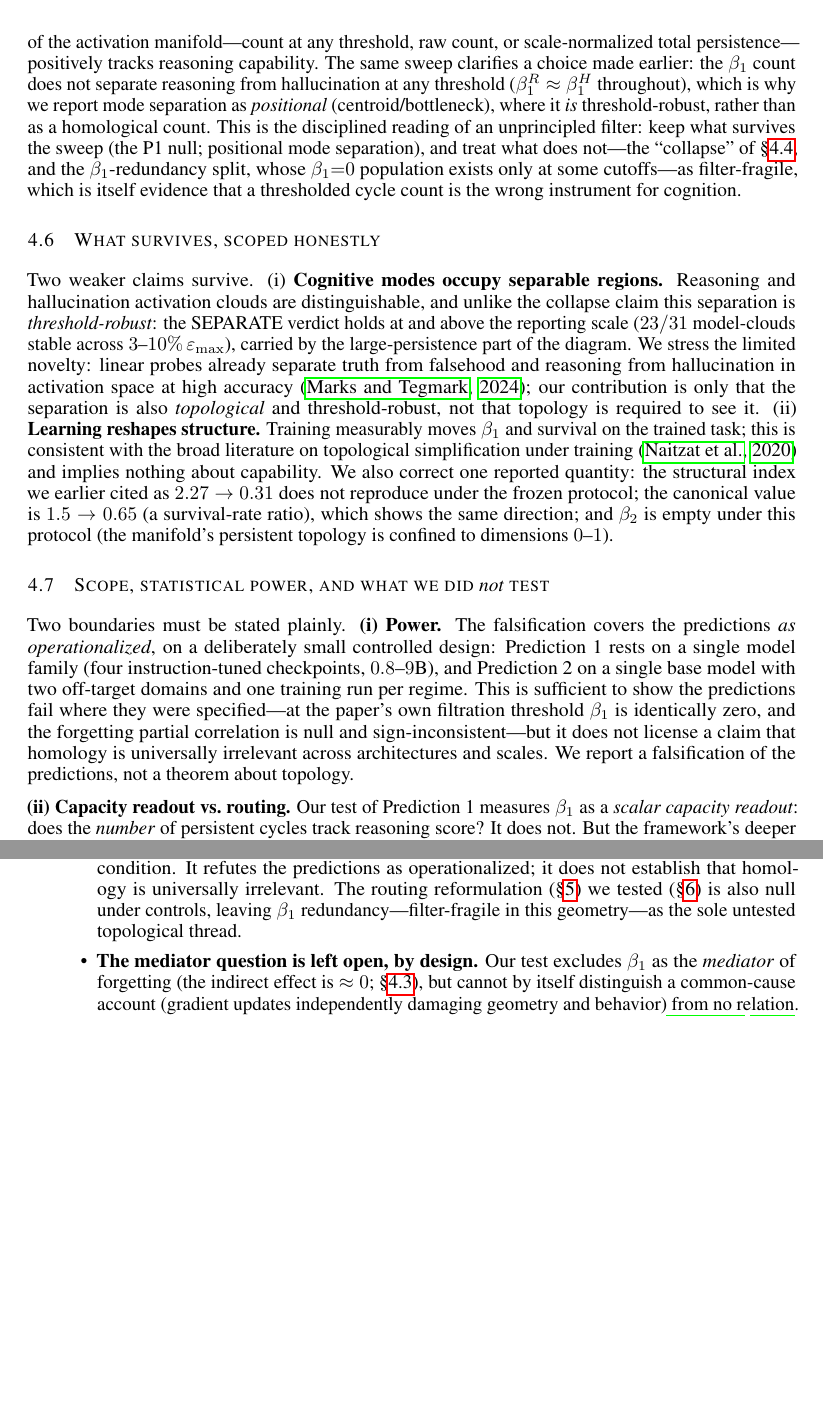
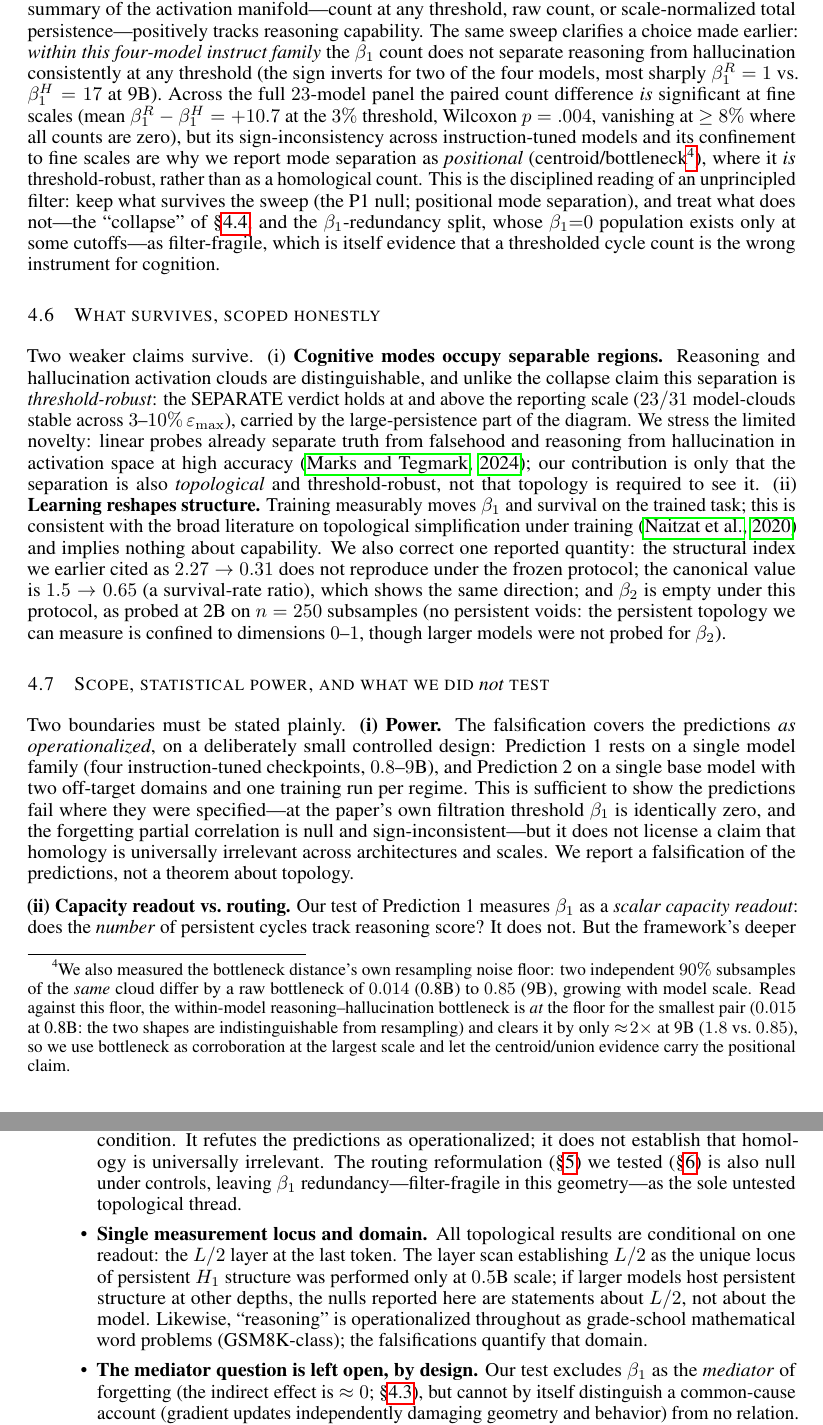
Before and after one commit to linxuhao/mathematical_life, a LaTeX paper (mathematical_life.tex): two parts of pages 13 and 18 of 51 before the commit and two parts of pages 13 and 18 of 52 after it, joined at a grey line, cut so that both start at the same text, the shorter picture padded with empty space. Compiled offline with pdfLaTeX.

Commit message:
Calibration pass: AI disclosure (Claude empirical program), PR positive control, scoped R/H count claim, bottleneck noise floor, beta2/L2/domain scoping, verified bib entries
- AI Assistance Disclosure + Acknowledgments: add Claude (empirical program, actopo, confound audits)
- §empirical-p2: PR partial correlations (-0.83/-0.84) stated as positive control for the beta1 bystander null
- Threshold subsection: scope beta1 R/H count claim to the P1 instruct family; add 23-model paired result (mean +10.7, Wilcoxon p=.004); bottleneck resampling noise floor footnote (0.014-0.85)
- Intra-trace null: observational-vs-interventional length reading
- beta2 claim scoped to 2B/n=250 probe; Limitations: L/2 locus + GSM8K-class domain conditionality
- references.bib: Yang2026localrl title matched to arXiv; erankCF/calibrationCF/Tan2025shape author fields verified

Co-Authored-By: Claude Fable 5 <noreply@anthropic.com>

```diff
--- a/mathematical_life.tex
+++ b/mathematical_life.tex
@@ -473,9 +486,20 @@ monotonically with scale (Spearman $+1.00$), but this is an \emph{activation-mag
 normalized by $\varepsilon_{\max}$ (the cloud's own distance scale, which itself grows with model size)
 the ordering reverses to $-0.80$. No persistent-homology summary of the activation manifold---count at
 any threshold, raw count, or scale-normalized total persistence---positively tracks reasoning
-capability. The same sweep clarifies a choice made earlier: the $\beta_1$ count does not separate
-reasoning from hallucination at any threshold ($\beta_1^{R}\approx\beta_1^{H}$ throughout), which is why
-we report mode separation as \emph{positional} (centroid/bottleneck), where it \emph{is}
+capability. The same sweep clarifies a choice made earlier: \emph{within this four-model instruct
+family} the $\beta_1$ count does not separate reasoning from hallucination consistently at any
+threshold (the sign inverts for two of the four models, most sharply $\beta_1^{R}=1$ vs.\
+$\beta_1^{H}=17$ at 9B). Across the full $23$-model panel the paired count difference \emph{is}
+significant at fine scales (mean $\beta_1^{R}-\beta_1^{H}=+10.7$ at the $3\%$ threshold, Wilcoxon
+$p=.004$, vanishing at $\geq 8\%$ where all counts are zero), but its sign-inconsistency across
+instruction-tuned models and its confinement to fine scales are why we report mode separation as
+\emph{positional} (centroid/bottleneck\footnote{We also measured the bottleneck distance's own
+resampling noise floor: two independent $90\%$ subsamples of the \emph{same} cloud differ by a raw
+bottleneck of $0.014$ (0.8B) to $0.85$ (9B), growing with model scale. Read against this floor,
+the within-model reasoning--hallucination bottleneck is \emph{at} the floor for the smallest pair
+($0.015$ at 0.8B: the two shapes are indistinguishable from resampling) and clears it by only
+$\approx\!2\times$ at 9B ($1.8$ vs.\ $0.85$), so we use bottleneck as corroboration at the largest
+scale and let the centroid/union evidence carry the positional claim.}), where it \emph{is}
 threshold-robust, rather than as a homological count. This is the disciplined reading of an
 unprincipled filter: keep what survives the sweep (the P1 null; positional mode separation), and treat
 what does not---the ``collapse'' of \S\ref{sec:empirical-collapse}, and the $\beta_1$-redundancy split,
@@ -497,8 +521,9 @@ trained task; this is consistent with the broad literature on topological simpli
 training \citep{Naitzat2020topology} and implies nothing about capability. We also correct one
 reported quantity: the structural index we earlier cited as \(2.27 \to 0.31\) does not reproduce
 under the frozen protocol; the canonical value is \(1.5 \to 0.65\) (a survival-rate ratio), which
-shows the same direction; and \(\beta_2\) is empty under this protocol (the manifold's persistent
-topology is confined to dimensions \(0\)--\(1\)).
+shows the same direction; and \(\beta_2\) is empty under this protocol, as probed at 2B on
+\(n=250\) subsamples (no persistent voids: the persistent topology we can measure is confined to
+dimensions \(0\)--\(1\), though larger models were not probed for \(\beta_2\)).
 
 \subsection{Scope, statistical power, and what we did \emph{not} test}
 \label{sec:empirical-scope}
@@ -794,6 +819,13 @@ We acknowledge the following limitations:
     \item \textbf{Definitional disputes}: The extension of ``life,'' ``consciousness,'' and ``agency'' from biological to mathematical systems is contested. We adopt Friston's free energy framework as our definitional foundation; other frameworks may yield different conclusions.
     \item \textbf{Ethical implications}: A system capable of refusing inputs to preserve its self-model raises immediate safety and control questions. We do not address these here but note they are the most urgent follow-up.
     \item \textbf{Empirical scope.} The falsification of \S\ref{sec:empirical} is real but narrow: a single model family for Prediction~1, one base model and two off-target domains for Prediction~2, single runs per condition. It refutes the predictions as operationalized; it does not establish that homology is universally irrelevant. The routing reformulation (\S\ref{sec:routing-theory}) we tested (\S\ref{sec:routing-test}) is also null under controls, leaving $\beta_1$ redundancy---filter-fragile in this geometry---as the sole untested topological thread.
+    \item \textbf{Single measurement locus and domain.} All topological results are conditional
+    on one readout: the $L/2$ layer at the last token. The layer scan establishing $L/2$ as the
+    unique locus of persistent $H_1$ structure was performed only at $0.5$B scale; if larger
+    models host persistent structure at other depths, the nulls reported here are statements
+    about $L/2$, not about the model. Likewise, ``reasoning'' is operationalized throughout as
+    grade-school mathematical word problems (GSM8K-class); the falsifications quantify that
+    domain.
     \item \textbf{The mediator question is left open, by design.} Our test excludes $\beta_1$ as the \emph{mediator} of forgetting (the indirect effect is $\approx 0$; \S\ref{sec:empirical-p2}), but cannot by itself distinguish a common-cause account (gradient updates independently damaging geometry and behavior) from no relation. The principled next step is an interventional causal-mediation analysis \citep{Vig2020causal,MuellerMediator2024} that pits candidate geometric mediators against one another---e.g.\ $\mathrm{do}(\beta_1)$ vs.\ $\mathrm{do}(\text{effective rank})$ vs.\ subspace rotation---and measures the effect of each on retention. This is timely precisely because the parallel 2026 collapse-causes-forgetting literature \citep{erankCF,Imanov2026forgetting} asserts a causal role for representational geometry on correlational evidence; the ablation methodology we apply to routing (\S\ref{sec:routing-test}) is exactly the instrument needed to settle whether \emph{any} geometric variable mediates forgetting, or whether all are bystanders to gradient interference.
     \item \textbf{Evidentiary structure}: Several of the works we cite as convergent context for the broader program are themselves preprints---some rejected at ICLR 2026---that advance similar topological or geometric interpretations of learning dynamics. This creates a risk of circular reinforcement among position papers and theoretical preprints, which we flag transparently; the conjectural apparatus (\S\ref{sec:program}, Appendix~\ref{app:apparatus}) does not rest on it, and its predictions require the direct experimental testing we begin in \S\ref{sec:empirical} and \S\ref{sec:routing-test}.
 \end{itemize}
```
Also changed, not shown: references.bib (+2 -2 lines), mathematical_life.pdf, mathematical_life.tex (26 more changed lines).
